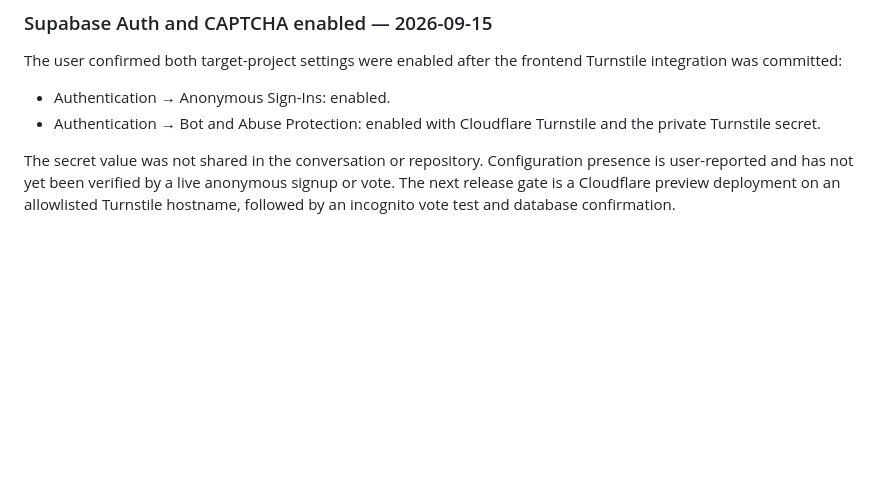
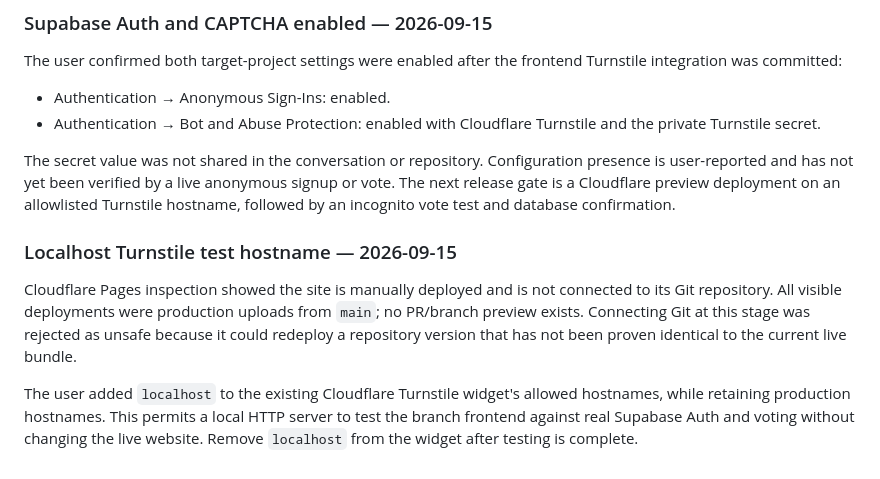
Before and after one commit to custminefloyd1/explained-meme, a Markdown page: HANDOFF-Daily-Meme-Battle-V7.md, the part around the change. GitHub-like rendering; blank space fills up the shorter version.

Commit message:
Document localhost Turnstile test setup

```diff
--- a/HANDOFF-Daily-Meme-Battle-V7.md
+++ b/HANDOFF-Daily-Meme-Battle-V7.md
@@ -782,3 +782,10 @@ The user confirmed both target-project settings were enabled after the frontend
 - Authentication → Bot and Abuse Protection: enabled with Cloudflare Turnstile and the private Turnstile secret.
 
 The secret value was not shared in the conversation or repository. Configuration presence is user-reported and has not yet been verified by a live anonymous signup or vote. The next release gate is a Cloudflare preview deployment on an allowlisted Turnstile hostname, followed by an incognito vote test and database confirmation.
+
+
+### Localhost Turnstile test hostname — 2026-09-15
+
+Cloudflare Pages inspection showed the site is manually deployed and is not connected to its Git repository. All visible deployments were production uploads from `main`; no PR/branch preview exists. Connecting Git at this stage was rejected as unsafe because it could redeploy a repository version that has not been proven identical to the current live bundle.
+
+The user added `localhost` to the existing Cloudflare Turnstile widget's allowed hostnames, while retaining production hostnames. This permits a local HTTP server to test the branch frontend against real Supabase Auth and voting without changing the live website. Remove `localhost` from the widget after testing is complete.
```
